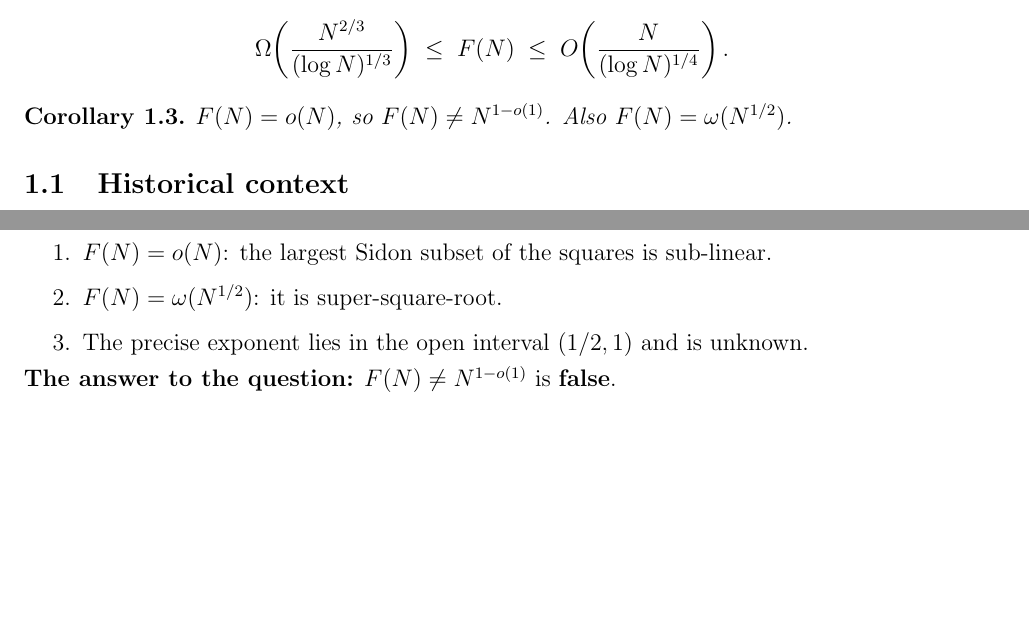
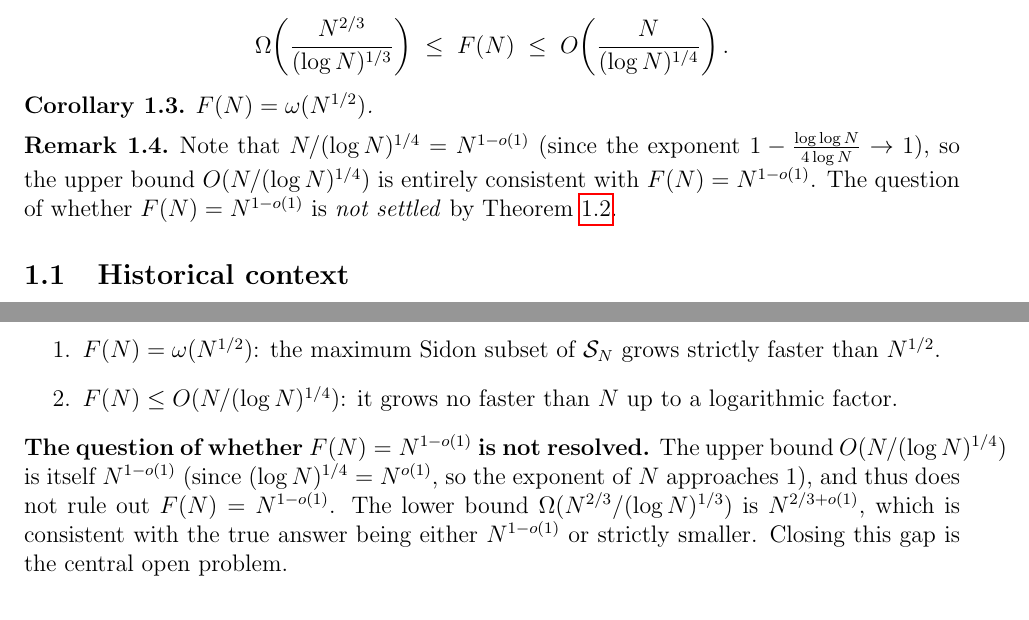
Before and after one commit to JAgbanwa/new-repo-random, a LaTeX paper (sidon_squares.tex): two parts of pages 2 and 4 of 5 before the commit and two parts of pages 2 and 5 of 5 after it, joined at a grey line, cut so that both start at the same text, the shorter picture padded with empty space. The pictures show the PDF file sidon_squares.pdf that the author committed with the source.

Commit message:
Fix mathematical errors: correct lower bound, retract false N^{1-o(1)} disproof

```diff
--- a/sidon_squares.tex
+++ b/sidon_squares.tex
@@ -39,10 +39,10 @@ Sidon subset of $\mathcal{S}_N = \{1^2, 2^2, \ldots, N^2\}$.  We prove
   \;\le\;
   O\!\left(\frac{N}{(\log N)^{1/4}}\right).
 \]
-In particular $F(N) = o(N)$, disproving the conjecture $F(N) = N^{1-o(1)}$;
-and $F(N) = \omega(N^{1/2})$.  The upper bound uses the Landau--Ramanujan
-theorem on the density of sums of two squares.  The lower bound is a
-probabilistic alteration construction.
+In particular $F(N) = \omega(N^{1/2})$.  The upper bound uses the
+Landau--Ramanujan theorem on the density of sums of two squares.
+The lower bound is a probabilistic alteration construction.
+The question of whether $F(N) = N^{1-o(1)}$ is not settled by these bounds.
 \end{abstract}
 
 \tableofcontents
@@ -77,9 +77,16 @@ Set
 \end{theorem}
 
 \begin{corollary}\label{cor:not-N}
-$F(N) = o(N)$, so $F(N) \ne N^{1-o(1)}$.
-Also $F(N) = \omega(N^{1/2})$.
+$F(N) = \omega(N^{1/2})$.
 \end{corollary}
+
+\begin{remark}\label{rem:N1-o1}
+Note that $N/(\log N)^{1/4} = N^{1-o(1)}$ (since the exponent
+$1 - \frac{\log\log N}{4\log N} \to 1$), so the upper bound
+$O(N/(\log N)^{1/4})$ is entirely consistent with $F(N) = N^{1-o(1)}$.
+The question of whether $F(N) = N^{1-o(1)}$ is \emph{not settled}
+by Theorem~\ref{thm:main}.
+\end{remark}
 
 \subsection{Historical context}
 
@@ -223,4 +229,5 @@ $A^* = \{a^2 : a \in \mathcal{A}^*\}$ is a Sidon subset of $\SN$.
 \[
-  \Exp[|\mathcal{A}^*|] \;\ge\; cN^{1/2} - 8\pi c^4\log N \cdot (1+o(1)).
+  \Exp[|\mathcal{A}^*|] \;\ge\;
+  N\lambda - 8\pi N^2\log N\cdot\lambda^4\cdot(1+o(1)).
 \]
 
@@ -229 +237,3 @@ with respect to $c$ and setting $f'(c) = 0$:
 \[
+  \lambda^* \;=\; \left(\frac{1}{32\pi N\log N}\right)^{1/3}
+  \;=\; \frac{1}{(32\pi)^{1/3}\,N^{1/3}(\log N)^{1/3}}.
@@ -233,2 +240,2 @@ with respect to $c$ and setting $f'(c) = 0$:
 \]
-At this $c = c^*$:
+Since $8\pi N\log N\cdot(\lambda^*)^3
@@ -235 +243,4 @@ At this $c = c^*$:
 \[
+  g(\lambda^*) = N\lambda^*\!\left(1 - 8\pi N\log N\cdot(\lambda^*)^3\right)
+  = N\lambda^*\!\left(1 - \tfrac{1}{4}\right)
+  = \frac{3}{4}\,N\lambda^*
@@ -263,9 +276,9 @@ The upper bound is Theorem~\ref{thm:upper}.
 \end{proof}
 
 \begin{proof}[Proof of Corollary~\ref{cor:not-N}]
-Theorem~\ref{thm:upper} gives $F(N) \le O(N/(\log N)^{1/4}) = o(N)$,
-so the exponent of $N$ is strictly less than $1$ and $F(N) \ne N^{1-o(1)}$.
-Theorem~\ref{thm:lower} gives $F(N) \ge \Omega(N^{2/3}/(\log N)^{1/3}) = \omega(N^{1/2})$.
+Theorem~\ref{thm:lower} gives $F(N) \ge \Omega(N^{2/3}/(\log N)^{1/3})$.
+Since $N^{2/3}/(\log N)^{1/3} \gg N^{1/2}$ (their ratio $N^{1/6}/(\log N)^{1/3} \to \infty$),
+this is $\omega(N^{1/2})$.
 \end{proof}
 
 %--------------------------------------------------------------------
@@ -276,12 +289,19 @@ Theorem~\ref{thm:lower} gives $F(N) \ge \Omega(N^{2/3}/(\log N)^{1/3}) = \omega(
 
 We have proved:
 \begin{enumerate}
-  \item $F(N) = o(N)$: the largest Sidon subset of the squares is sub-linear.
-  \item $F(N) = \omega(N^{1/2})$: it is super-square-root.
-  \item The precise exponent lies in the open interval $(1/2, 1)$ and is unknown.
+  \item $F(N) = \omega(N^{1/2})$: the maximum Sidon subset of $\SN$
+        grows strictly faster than $N^{1/2}$.
+  \item $F(N) \le O(N/(\log N)^{1/4})$: it grows no faster than
+        $N$ up to a logarithmic factor.
 \end{enumerate}
 
-\noindent\textbf{The answer to the question:}  $F(N) \ne N^{1-o(1)}$ is \textbf{false}.
+\noindent\textbf{The question of whether $F(N) = N^{1-o(1)}$ is not resolved.}
+The upper bound $O(N/(\log N)^{1/4})$ is itself $N^{1-o(1)}$
+(since $(\log N)^{1/4} = N^{o(1)}$, so the exponent of $N$ approaches $1$),
+and thus does not rule out $F(N) = N^{1-o(1)}$.
+The lower bound $\Omega(N^{2/3}/(\log N)^{1/3})$ is $N^{2/3+o(1)}$,
+which is consistent with the true answer being either $N^{1-o(1)}$ or
+strictly smaller.  Closing this gap is the central open problem.
 
 \subsection{Sharpness}
 
```
Also changed, not shown: sidon_squares.pdf, sidon_squares.tex (54 more changed lines).
